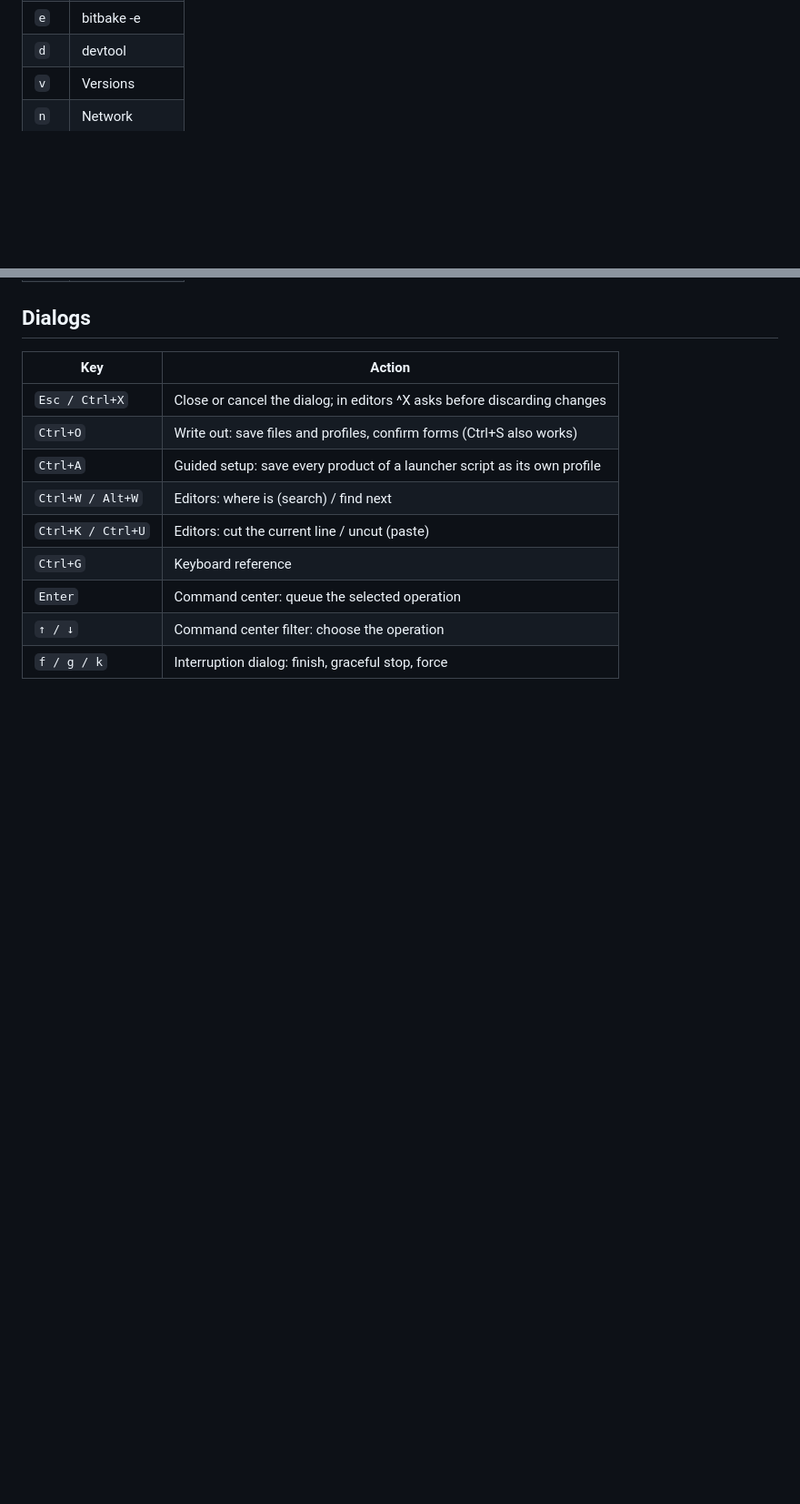
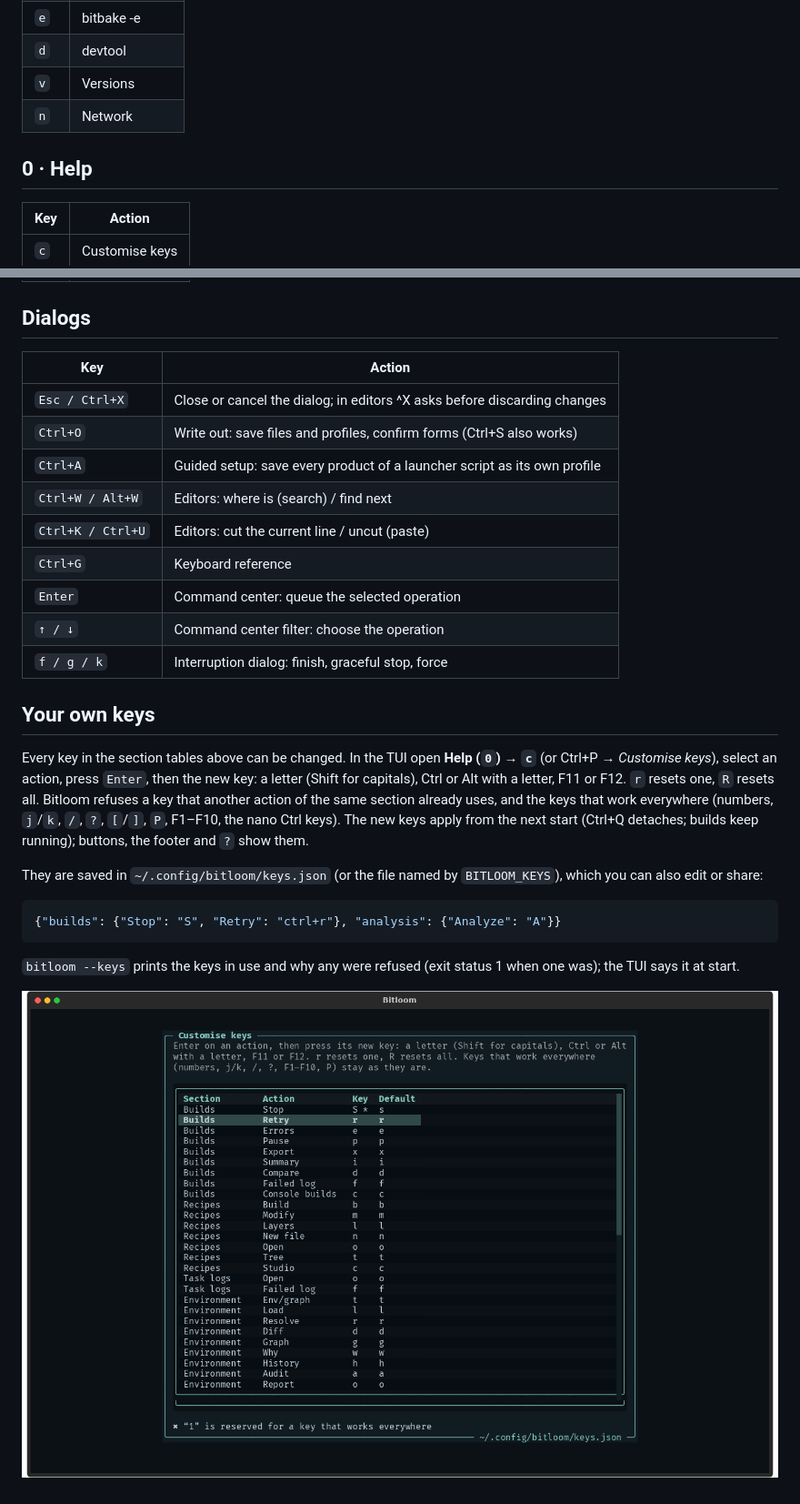
Before and after one commit to padovanl/bitloom, a Markdown page: docs/keyboard.md, 2 parts joined by grey strips. Shown at 91% size. Drawn GitHub-style; pictures changed too: docs/assets/custom-keys.png (added); blank space fills up the shorter version.

````diff
--- a/docs/keyboard.md
+++ b/docs/keyboard.md
@@ -135,6 +135,12 @@ Bitloom is fully usable without a mouse. Section keys work while a table, tree o
 | `v` | Versions |
 | `n` | Network |
 
+## 0 · Help
+
+| Key | Action |
+| --- | --- |
+| `c` | Customise keys |
+
 ## Dialogs
 
 | Key | Action |
@@ -148,3 +154,17 @@ Bitloom is fully usable without a mouse. Section keys work while a table, tree o
 | `Enter` | Command center: queue the selected operation |
 | `↑ / ↓` | Command center filter: choose the operation |
 | `f / g / k` | Interruption dialog: finish, graceful stop, force |
+
+## Your own keys
+
+Every key in the section tables above can be changed. In the TUI open **Help (`0`) → `c`** (or Ctrl+P → *Customise keys*), select an action, press `Enter`, then the new key: a letter (Shift for capitals), Ctrl or Alt with a letter, F11 or F12. `r` resets one, `R` resets all. Bitloom refuses a key that another action of the same section already uses, and the keys that work everywhere (numbers, `j`/`k`, `/`, `?`, `[`/`]`, `P`, F1–F10, the nano Ctrl keys). The new keys apply from the next start (Ctrl+Q detaches; builds keep running); buttons, the footer and `?` show them.
+
+They are saved in `~/.config/bitloom/keys.json` (or the file named by `BITLOOM_KEYS`), which you can also edit or share:
+
+```json
+{"builds": {"Stop": "S", "Retry": "ctrl+r"}, "analysis": {"Analyze": "A"}}
+```
+
+`bitloom --keys` prints the keys in use and why any were refused (exit status 1 when one was); the TUI says it at start.
+
+![Customise keys: Stop moved to S, a reserved key refused](assets/custom-keys.png)
````
Also changed, not shown: README.md (+1 -1 lines), README.testbook.md (+8 -0 lines), 10 other files.
